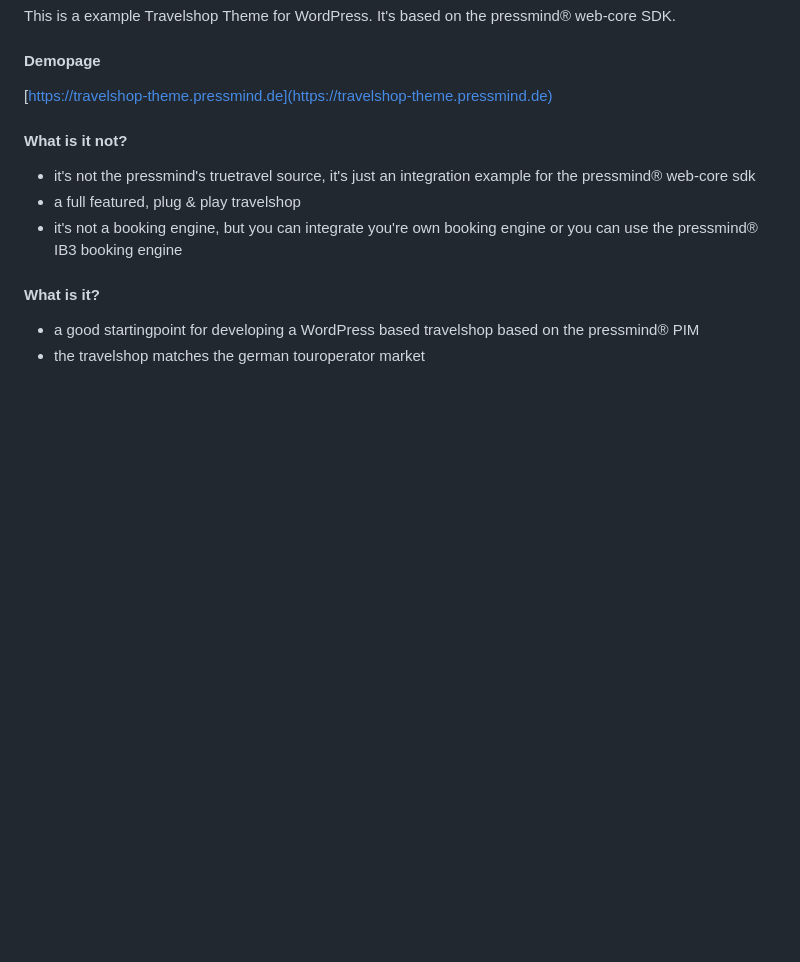
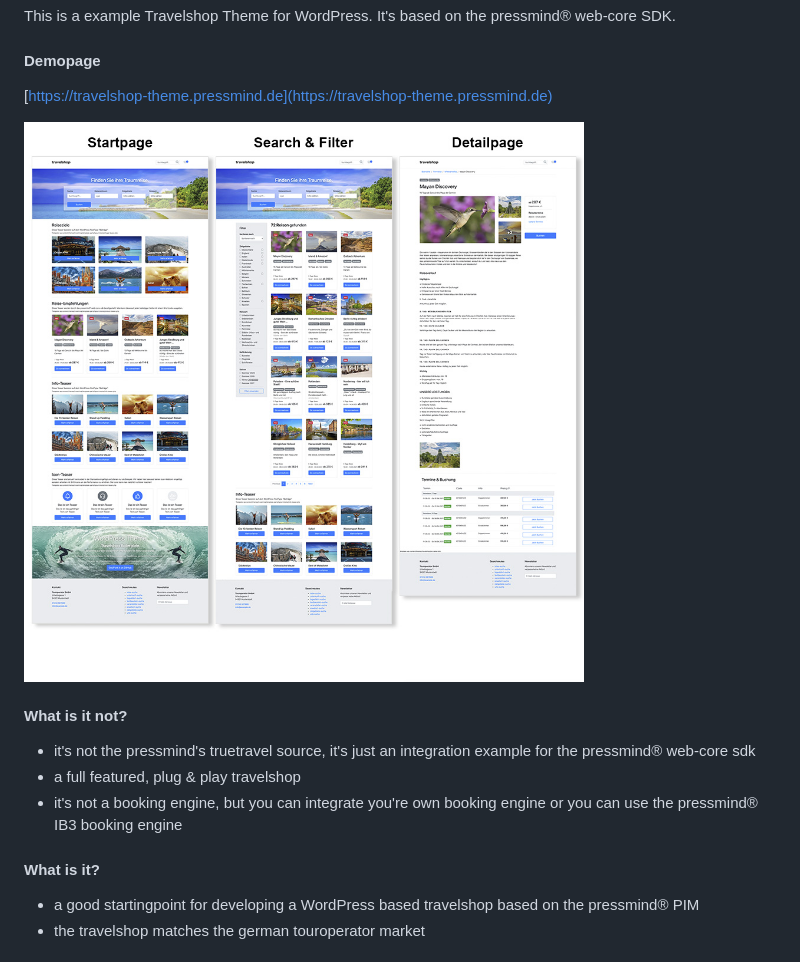
Before and after one commit to Me4th/wp-travelshop-theme, a Markdown page: readme.md, the part around the change. Rendered like a GitHub page; pictures changed too: travelshop/assets/img/overview.jpg (added); blank space fills up the shorter version.

Commit message:
- nice overview picture

```diff
--- a/readme.md
+++ b/readme.md
@@ -4,6 +4,8 @@ It's based on the pressmind® web-core SDK.
 
 #### Demopage
 [https://travelshop-theme.pressmind.de](https://travelshop-theme.pressmind.de)
+
+![Overview Image Demopage](./travelshop/assets/img/overview.jpg)
 
 #### What is it not?
 * it's not the pressmind's truetravel source, it's just an integration example for the pressmind® web-core sdk
```
Also changed, not shown: 1 other file.
